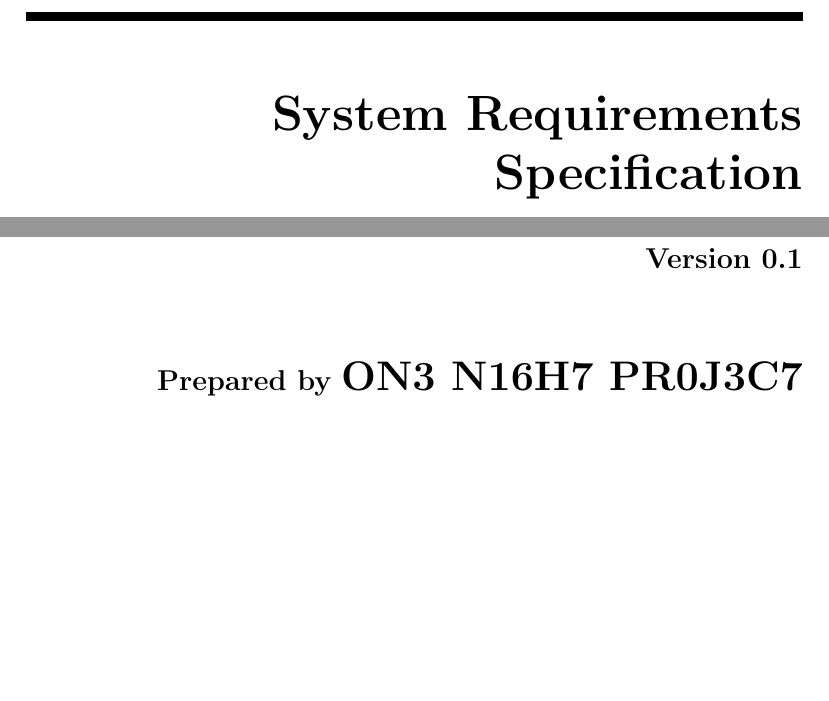
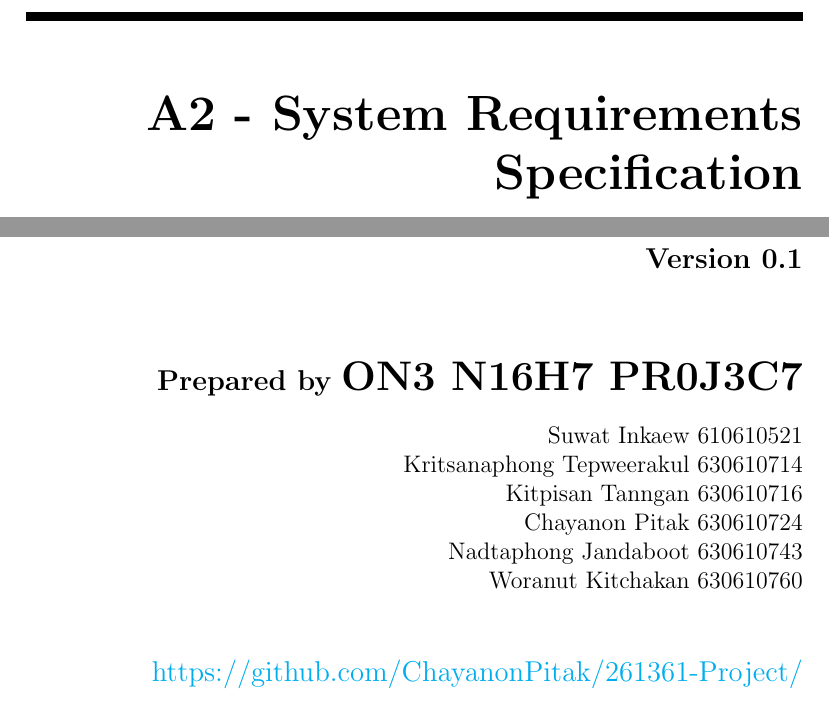
Before and after one commit to ChayanonPitak/crowd-quizmaker, a LaTeX document (documents/A2/A2.tex): two parts of the page, joined at a grey line, cut so that both start at the same text, the shorter picture padded with empty space. Compiled offline with pdfLaTeX.

Commit message:
Revise cover page according to assignment

```diff
--- a/documents/A2/A2.tex
+++ b/documents/A2/A2.tex
@@ -21,11 +21,20 @@
     \begin{titlepage}
         \noindent\rule{\textwidth}{5pt} \\
         \begin{flushright}
-            \Huge\textbf{System Requirements Specification} \\[2\baselineskip]
+            \Huge\textbf{A2 - System Requirements Specification} \\[2\baselineskip]
             \large\textbf{for} \\
             \huge\textbf{Crowd Quizmaker} \\[2\baselineskip]
             \large\textbf{Version 0.1} \\[2\baselineskip]
-            \large\textbf{Prepared by} \LARGE\textbf{ON3 N16H7 PR0J3C7} \\
+            \large\textbf{Prepared by} \LARGE\textbf{ON3 N16H7 PR0J3C7} \\[0.5\baselineskip]
+            \normalsize{
+                Suwat Inkaew 610610521 \\
+                Kritsanaphong Tepweerakul 630610714 \\
+                Kitpisan Tanngan 630610716 \\
+                Chayanon Pitak 630610724 \\
+                Nadtaphong Jandaboot 630610743 \\
+                Woranut Kitchakan 630610760
+            } \\[2\baselineskip]
+            \large{\href{https://github.com/ChayanonPitak/261361-Project/}{https://github.com/ChayanonPitak/261361-Project/}}
         \end{flushright}
     \end{titlepage}
 \end{document}
```
Also changed, not shown: documents/A2/A2.pdf.
